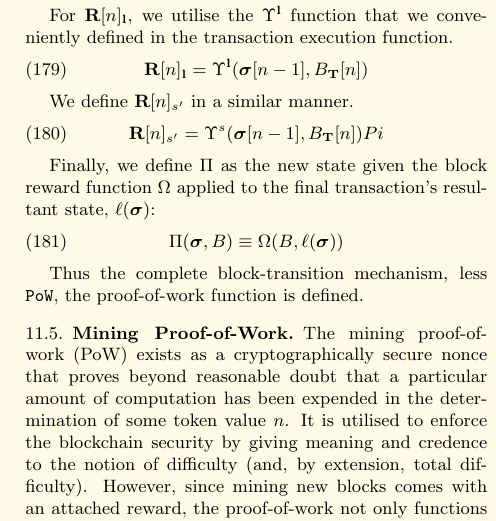
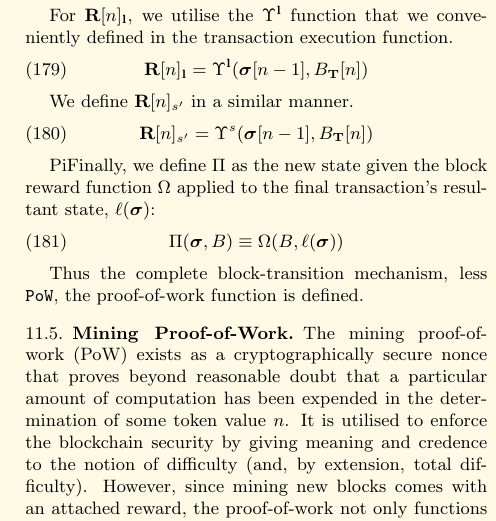
Before and after one commit to ethereum/yellowpaper, a LaTeX paper (Paper.tex): part of one column of page 14 of 37, cut so that both start at the same text. Compiled offline with pdfLaTeX; a LaTeX package or settings file that is missing is left out.

Commit message:
hypertarget: move to the same line as the targeted text, change to linkdest where not in text mode

```diff
--- a/Paper.tex
+++ b/Paper.tex
@@ -1160,10 +1160,10 @@ For $\mathbf{R}[n]_\mathbf{l}$, we utilise the $\Upsilon^\mathbf{l}$ function th
 We define $\mathbf{R}[n]_{s'}$ in a similar manner.
 \begin{equation}
 \mathbf{R}[n]_{s'} =
-\Upsilon^{s}(\boldsymbol{\sigma}[n - 1], B_\mathbf{T}[n])\hypertarget{Pi}{Pi}
-\end{equation}
-
-Finally, we define $\Pi$ as the new state given the block reward function $\Omega$ applied to the final transaction's resultant state, $\ell(\boldsymbol{\sigma})$:
+\Upsilon^{s}(\boldsymbol{\sigma}[n - 1], B_\mathbf{T}[n])
+\end{equation}
+
+\hypertarget{Pi}{Pi}Finally, we define $\Pi$ as the new state given the block reward function $\Omega$ applied to the final transaction's resultant state, $\ell(\boldsymbol{\sigma})$:
 \begin{equation}
 \Pi(\boldsymbol{\sigma}, B) \equiv \Omega(B, \ell(\boldsymbol{\sigma}))
 \end{equation}
```
Also changed, not shown: Paper.tex (18 more changed lines).
